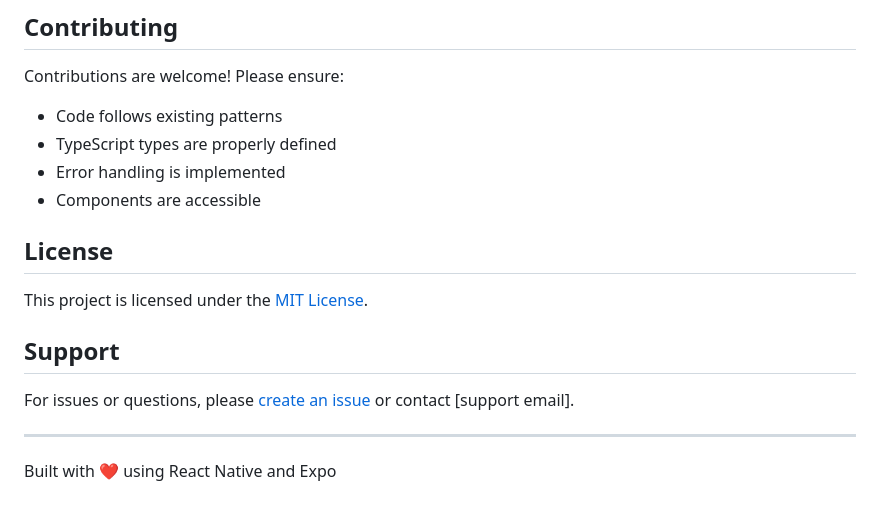
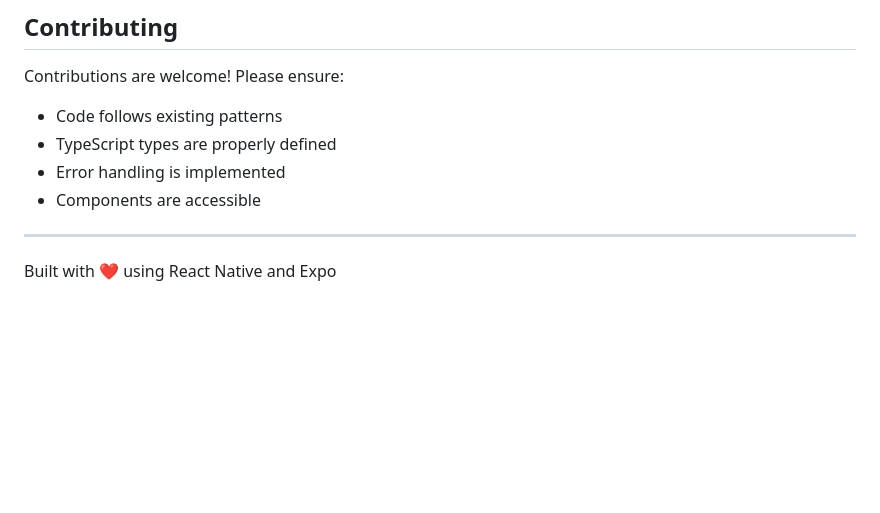
Before and after one commit to PrimeCodeWhisperer/managemate-native, a Markdown page: README.md, the part around the change. GitHub-like rendering; blank space fills up the shorter version.

Commit message:
Update README to remove License and Support sections
Removed License and Support sections from README.

```diff
--- a/README.md
+++ b/README.md
@@ -217,13 +217,6 @@ Contributions are welcome! Please ensure:
 - Error handling is implemented
 - Components are accessible
 
-## License
-
-This project is licensed under the [MIT License](LICENSE).
-
-## Support
-
-For issues or questions, please [create an issue](link-to-issues) or contact [support email].
 
 ---
 
```
